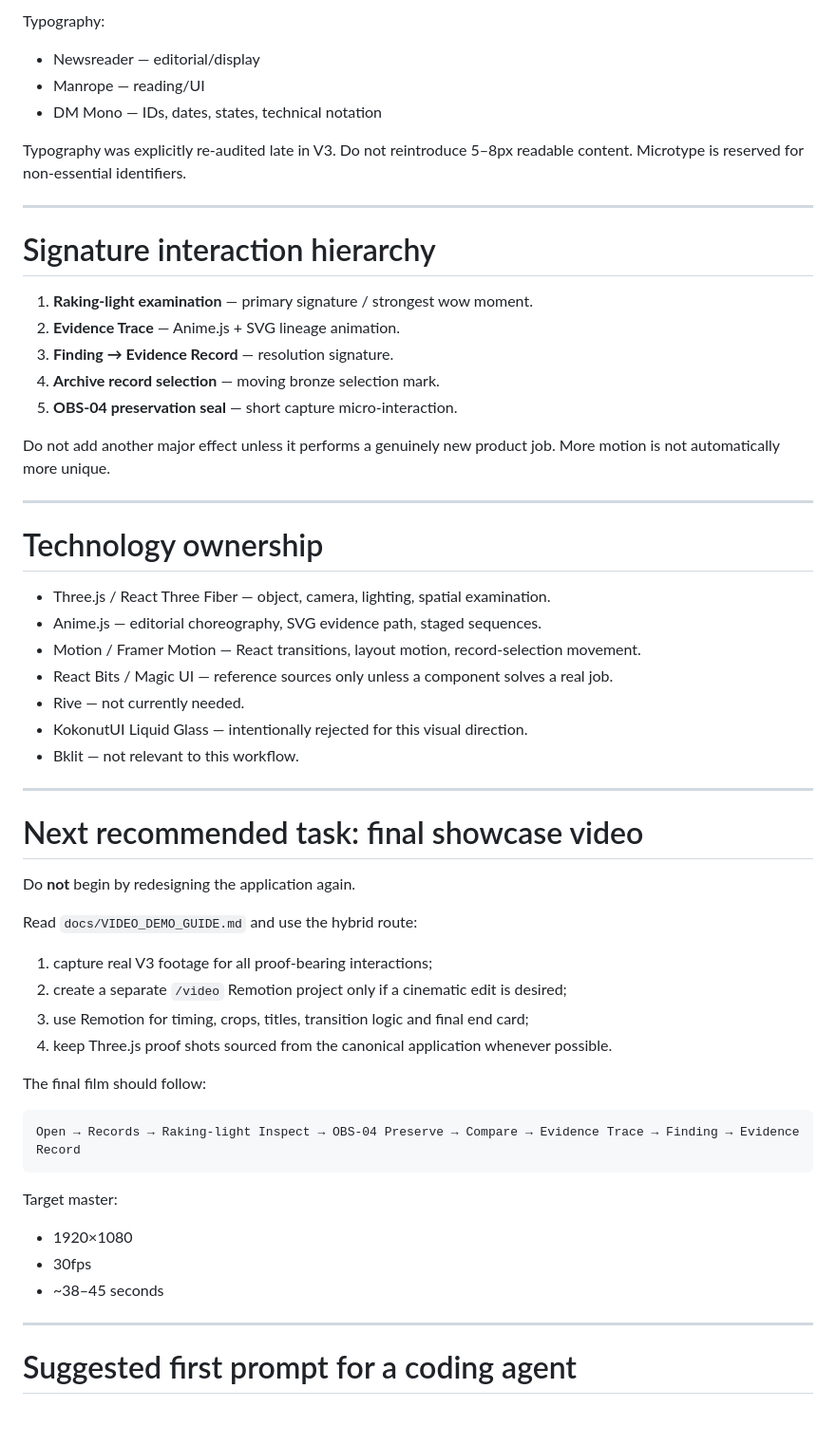
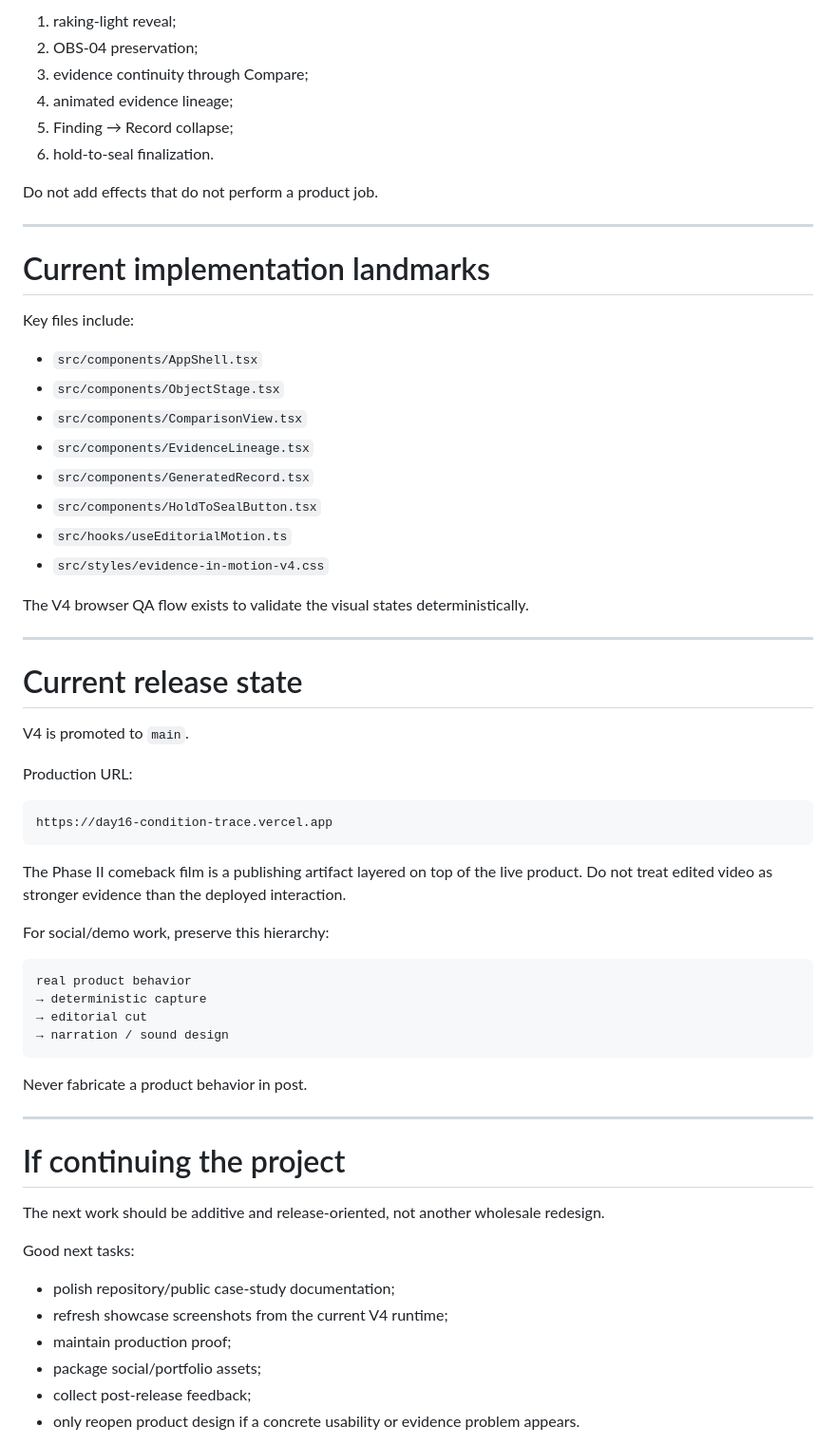
Before and after one commit to Faadil1/day16-condition-trace, a Markdown page: docs/DAY16_AGENT_HANDOFF.md, the part around one of its changes. Shown at 95% size. Drawn GitHub-style; blank space fills up the shorter version.

Commit message:
Update Day 16 handoff to V4

````diff
--- a/docs/DAY16_AGENT_HANDOFF.md
+++ b/docs/DAY16_AGENT_HANDOFF.md
@@ -73,60 +79,67 @@ Core palette:
 
-Typography:
-- Newsreader — editorial/display
-- Manrope — reading/UI
-- DM Mono — IDs, dates, states, technical notation
+1. raking-light reveal;
+2. OBS-04 preservation;
+3. evidence continuity through Compare;
+4. animated evidence lineage;
+5. Finding → Record collapse;
+6. hold-to-seal finalization.
 
-Typography was explicitly re-audited late in V3. Do not reintroduce 5–8px readable content. Microtype is reserved for non-essential identifiers.
+Do not add effects that do not perform a product job.
 
 ---
 
-# Signature interaction hierarchy
+# Current implementation landmarks
 
-1. **Raking-light examination** — primary signature / strongest wow moment.
-2. **Evidence Trace** — Anime.js + SVG lineage animation.
-3. **Finding → Evidence Record** — resolution signature.
-4. **Archive record selection** — moving bronze selection mark.
-5. **OBS-04 preservation seal** — short capture micro-interaction.
+Key files include:
 
-Do not add another major effect unless it performs a genuinely new product job. More motion is not automatically more unique.
+- `src/components/AppShell.tsx`
+- `src/components/ObjectStage.tsx`
+- `src/components/ComparisonView.tsx`
+- `src/components/EvidenceLineage.tsx`
+- `src/components/GeneratedRecord.tsx`
+- `src/components/HoldToSealButton.tsx`
+- `src/hooks/useEditorialMotion.ts`
+- `src/styles/evidence-in-motion-v4.css`
+
+The V4 browser QA flow exists to validate the visual states deterministically.
 
 ---
 
-# Technology ownership
+# Current release state
 
-- Three.js / React Three Fiber — object, camera, lighting, spatial examination.
-- Anime.js — editorial choreography, SVG evidence path, staged sequences.
-- Motion / Framer Motion — React transitions, layout motion, record-selection movement.
-- React Bits / Magic UI — reference sources only unless a component solves a real job.
-- Rive — not currently needed.
-- KokonutUI Liquid Glass — intentionally rejected for this visual direction.
-- Bklit — not relevant to this workflow.
+V4 is promoted to `main`.
+
+Production URL:
+
+```text
+https://day16-condition-trace.vercel.app
+```
+
+The Phase II comeback film is a publishing artifact layered on top of the live product. Do not treat edited video as stronger evidence than the deployed interaction.
+
+For social/demo work, preserve this hierarchy:
+
+```text
+real product behavior
+→ deterministic capture
+→ editorial cut
+→ narration / sound design
+```
+
+Never fabricate a product behavior in post.
 
 ---
 
-# Next recommended task: final showcase video
+# If continuing the project
 
-Do **not** begin by redesigning the application again.
+The next work should be additive and release-oriented, not another wholesale redesign.
 
-Read `docs/VIDEO_DEMO_GUIDE.md` and use the hybrid route:
+Good next tasks:
 
-1. capture real V3 footage for all proof-bearing interactions;
-2. create a separate `/video` Remotion project only if a cinematic edit is desired;
-3. use Remotion for timing, crops, titles, transition logic and final end card;
-4. keep Three.js proof shots sourced from the canonical application whenever possible.
+- polish repository/public case-study documentation;
+- refresh showcase screenshots from the current V4 runtime;
+- maintain production proof;
+- package social/portfolio assets;
+- collect post-release feedback;
+- only reopen product design if a concrete usability or evidence problem appears.
 
-The final film should follow:
-
-```text
-Open → Records → Raking-light Inspect → OBS-04 Preserve → Compare → Evidence Trace → Finding → Evidence Record
-```
-
-Target master:
-- 1920×1080
-- 30fps
-- ~38–45 seconds
-
----
-
-# Suggested first prompt for a coding agent
-
````
Also changed, not shown: other parts of docs/DAY16_AGENT_HANDOFF.md (+44 -63 lines).
